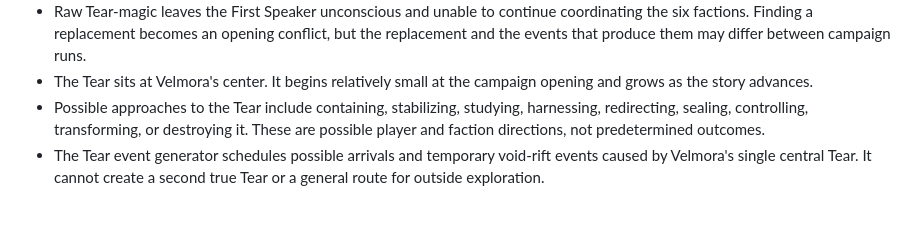
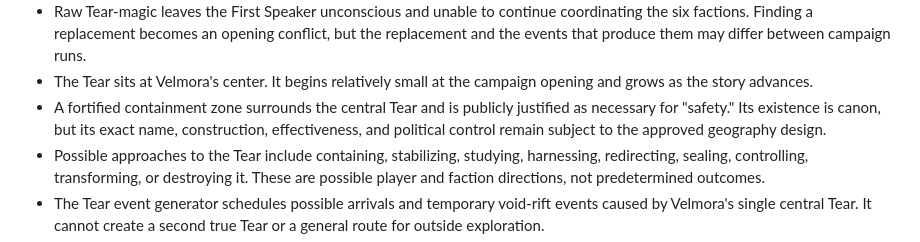
Before and after one commit to ronnirodriguez530-jpg/velmora-campaign-engine, a Markdown page: BOUNDARIES.md, the part around the change. GitHub-like rendering; blank space fills up the shorter version.

Commit message:
Define central Tear containment boundary

```diff
--- a/BOUNDARIES.md
+++ b/BOUNDARIES.md
@@ -17,6 +17,7 @@ This file prevents engine scaffolding, tests, and generated output from silently
 - The Wayfarer Pact does not enter or explore the Tear. Its scavengers and specialists recover, identify, adapt, and trade materials, weapons, relics, and other objects that emerge from it inside Velmora.
 - Raw Tear-magic leaves the First Speaker unconscious and unable to continue coordinating the six factions. Finding a replacement becomes an opening conflict, but the replacement and the events that produce them may differ between campaign runs.
 - The Tear sits at Velmora's center. It begins relatively small at the campaign opening and grows as the story advances.
+- A fortified containment zone surrounds the central Tear and is publicly justified as necessary for "safety." Its existence is canon, but its exact name, construction, effectiveness, and political control remain subject to the approved geography design.
 - Possible approaches to the Tear include containing, stabilizing, studying, harnessing, redirecting, sealing, controlling, transforming, or destroying it. These are possible player and faction directions, not predetermined outcomes.
 - The Tear event generator schedules possible arrivals and temporary void-rift events caused by Velmora's single central Tear. It cannot create a second true Tear or a general route for outside exploration.
 - Early void-rifts appear by chance. Later, an unnamed crystalline, cosmic void entity deliberately opens selected void-rifts, and the Order of Glass eventually learns to open controlled void-rifts of its own.
```
Also changed, not shown: MASTER_CHECKLIST.md (+2 -1 lines).
